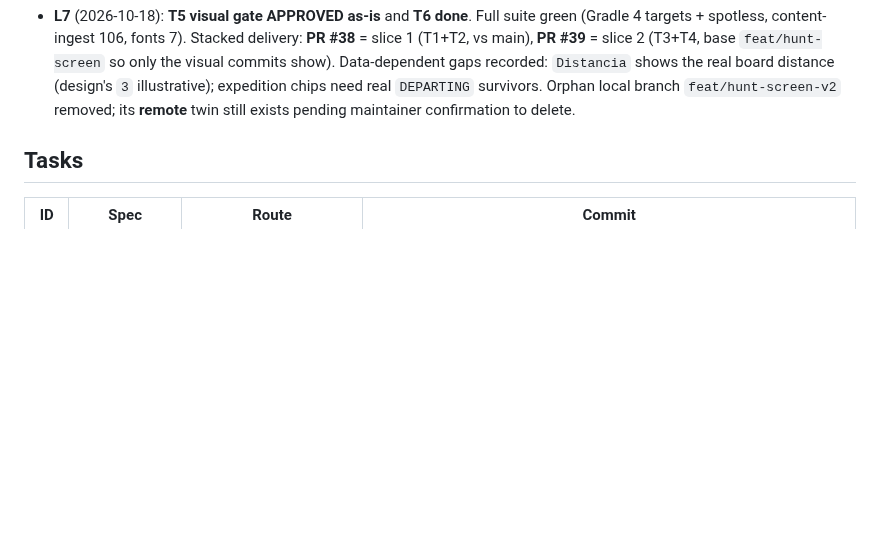
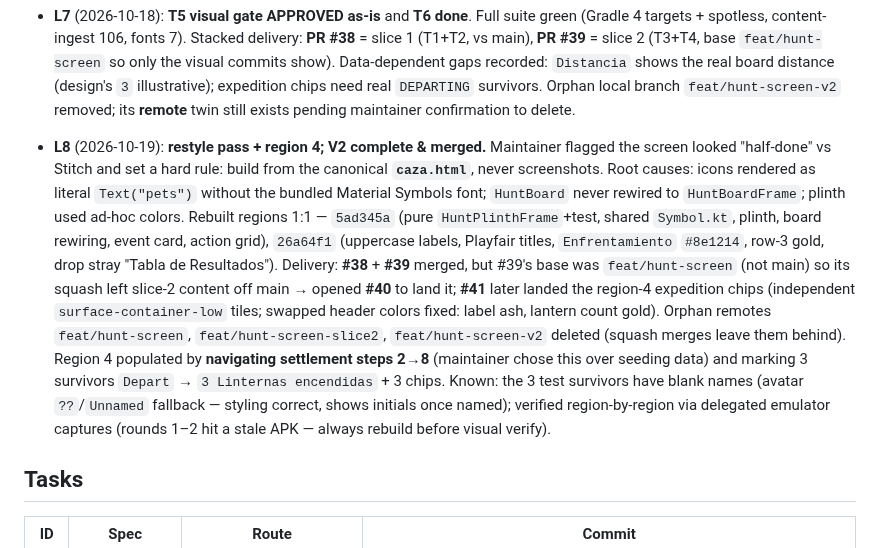
Before and after one commit to Alountk/kdm-tracker, a Markdown page: odd/tasks/hunt-screen.md, the part around the change. Drawn GitHub-style; blank space fills up the shorter version.

Commit message:
docs(hunt): record the restyle pass + region 4 (L8), mark V2 done
Log entry L8 covers the 1:1 restyle from caza.html, the stacked-PR
delivery (#38/#39/#40/#41) and the region-4 expedition chips. Roadmap
marks V2 Caza done (1 screen left: V3 Enfrentamiento).

```diff
--- a/odd/tasks/hunt-screen.md
+++ b/odd/tasks/hunt-screen.md
@@ -46,6 +46,23 @@ Design: Stitch `4632e56b39c5470188dbe0b087122767`, cached `.superpowers/design/c
   (design's `3` illustrative); expedition chips need real `DEPARTING` survivors. Orphan local
   branch `feat/hunt-screen-v2` removed; its **remote** twin still exists pending maintainer
   confirmation to delete.
+- **L8** (2026-10-19): **restyle pass + region 4; V2 complete & merged.** Maintainer flagged the
+  screen looked "half-done" vs Stitch and set a hard rule: build from the canonical **`caza.html`**,
+  never screenshots. Root causes: icons rendered as literal `Text("pets")` without the bundled
+  Material Symbols font; `HuntBoard` never rewired to `HuntBoardFrame`; plinth used ad-hoc colors.
+  Rebuilt regions 1:1 — `5ad345a` (pure `HuntPlinthFrame`+test, shared `Symbol.kt`, plinth,
+  board rewiring, event card, action grid), `26a64f1` (uppercase labels, Playfair titles,
+  `Enfrentamiento` `#8e1214`, row-3 gold, drop stray "Tabla de Resultados"). Delivery: **#38** +
+  **#39** merged, but #39's base was `feat/hunt-screen` (not main) so its squash left slice-2
+  content off main → opened **#40** to land it; **#41** later landed the region-4 expedition
+  chips (independent `surface-container-low` tiles; swapped header colors fixed: label ash,
+  lantern count gold). Orphan remotes `feat/hunt-screen`, `feat/hunt-screen-slice2`,
+  `feat/hunt-screen-v2` deleted (squash merges leave them behind). Region 4 populated by
+  **navigating settlement steps 2→8** (maintainer chose this over seeding data) and marking 3
+  survivors `Depart` → `3 Linternas encendidas` + 3 chips. Known: the 3 test survivors have blank
+  names (avatar `??`/`Unnamed` fallback — styling correct, shows initials once named); verified
+  region-by-region via delegated emulator captures (rounds 1–2 hit a stale APK — always rebuild
+  before visual verify).
 
 ## Tasks
 
```
Also changed, not shown: docs/roadmap.md (+2 -2 lines).
